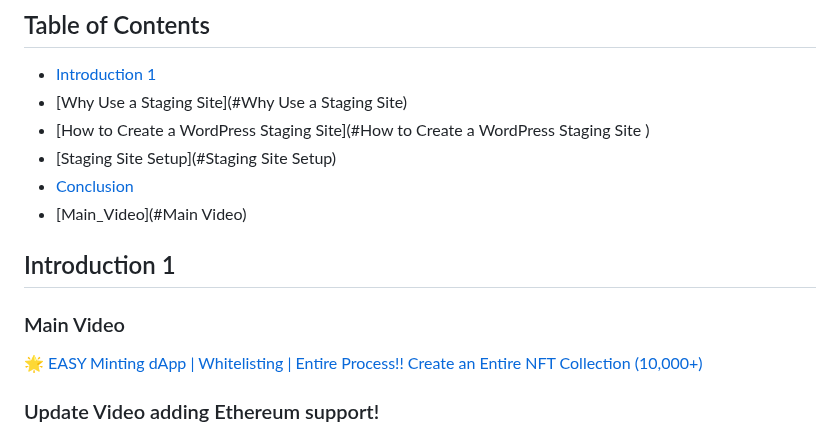
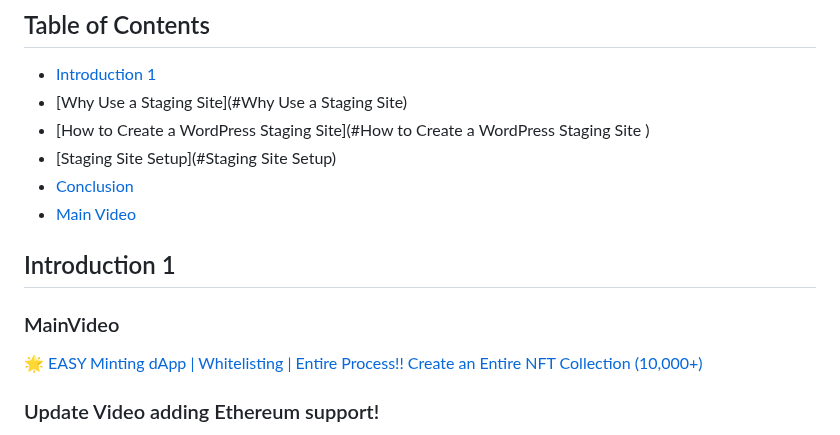
Before and after one commit to gleicht/ReviewDemo.github.io, a Markdown page: README.md, the part around the change. Rendered like a GitHub page.

```diff
--- a/README.md
+++ b/README.md
@@ -18,11 +18,11 @@ Here is a simple footnote[^1].
 - [How to Create a WordPress Staging Site](#How to Create a WordPress Staging Site  )
 - [Staging Site Setup](#Staging Site Setup)
 - [Conclusion](#Conclusion)
-- [Main_Video](#Main Video)
+- [Main Video](#MainVideo)
 
 ## Introduction 1
 
-### Main Video
+### MainVideo
 
 🌟 [EASY Minting dApp | Whitelisting | Entire Process!! Create an Entire NFT Collection (10,000+)](https://youtu.be/cLB7u0KQFIs)
 
```
